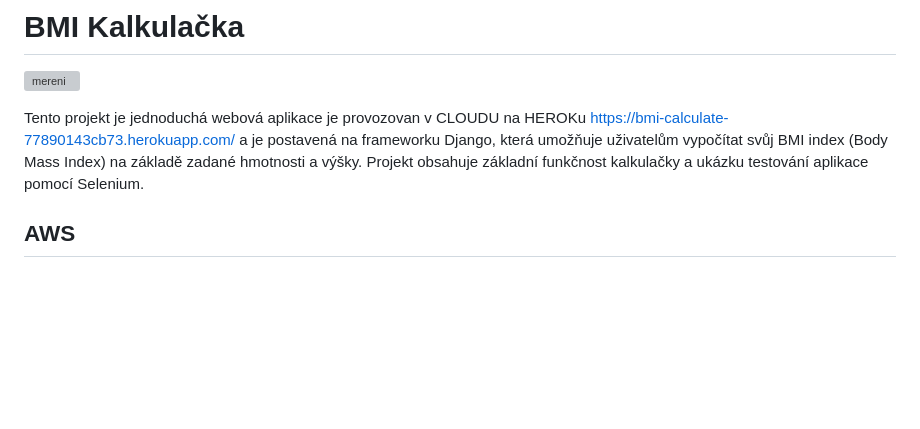
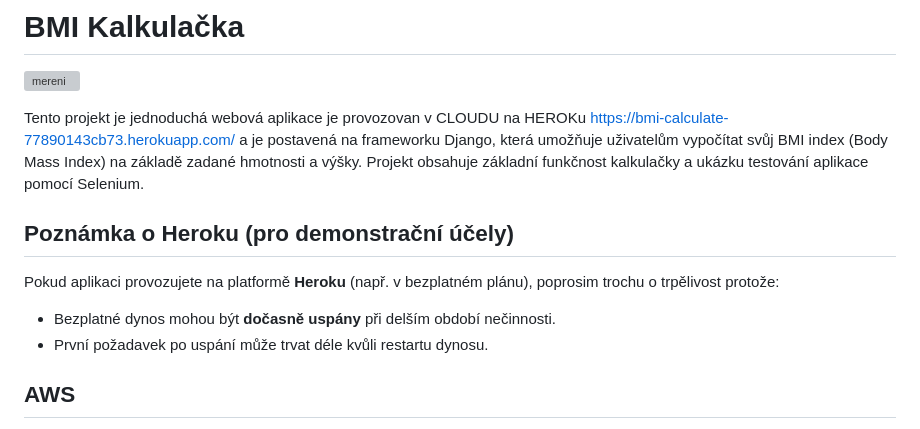
Before and after one commit to PajaspaceNet/bmi_calculator, a Markdown page: README.md, the part around one of its changes. Rendered like a GitHub page; blank space fills up the shorter version; grey boxes are pictures that could not be loaded.

```diff
--- a/README.md
+++ b/README.md
@@ -6,6 +6,12 @@
 
 
 Tento projekt je jednoduchá webová aplikace  je provozovan v CLOUDU na HEROKu https://bmi-calculate-77890143cb73.herokuapp.com/ a je  postavená na frameworku Django, která umožňuje uživatelům vypočítat svůj BMI index (Body Mass Index) na základě zadané hmotnosti a výšky. Projekt obsahuje základní funkčnost kalkulačky a ukázku testování aplikace pomocí Selenium.
+
+## Poznámka o Heroku (pro demonstrační účely)
+
+Pokud aplikaci provozujete na platformě **Heroku** (např. v bezplatném plánu), poprosim trochu o trpělivost protože:
+- Bezplatné dynos mohou být **dočasně uspány** při delším období nečinnosti.
+- První požadavek po uspání může trvat déle kvůli restartu dynosu.
 
 ##  AWS
  BMI kalkulačku lze snadno nasadit i na platformu **AWS**, například na **EC2** instanci. <br>
```
Also changed, not shown: other parts of README.md (+2 -0 lines).
